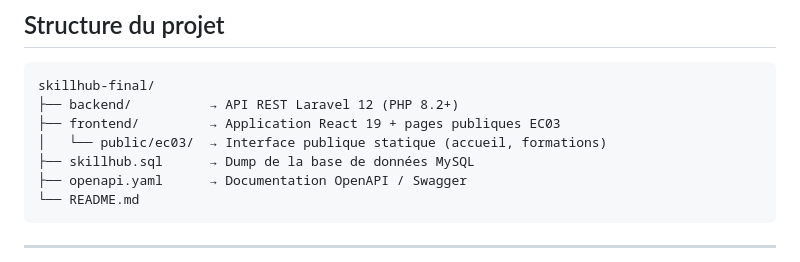
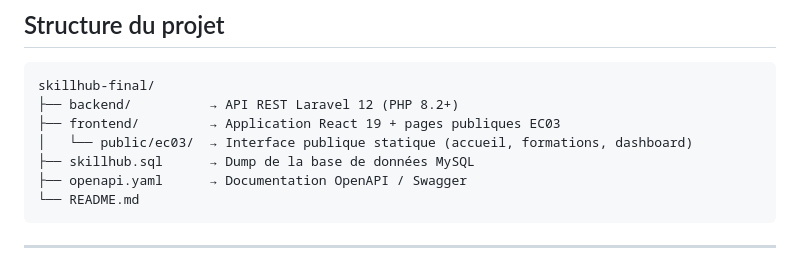
Before and after one commit to Andrimirana/skillhub-groupe-BC03, a Markdown page: README.md, the part around the change. GitHub-like rendering.

Commit message:
fix: README

```diff
--- a/README.md
+++ b/README.md
@@ -10,7 +10,7 @@ Plateforme de formation en ligne réunissant une interface publique statique (EC
 skillhub-final/
 ├── backend/          → API REST Laravel 12 (PHP 8.2+)
 ├── frontend/         → Application React 19 + pages publiques EC03
-│   └── public/ec03/  → Interface publique statique (accueil, formations)
+│   └── public/ec03/  → Interface publique statique (accueil, formations, dashboard)
 ├── skillhub.sql      → Dump de la base de données MySQL
 ├── openapi.yaml      → Documentation OpenAPI / Swagger
 └── README.md
```
